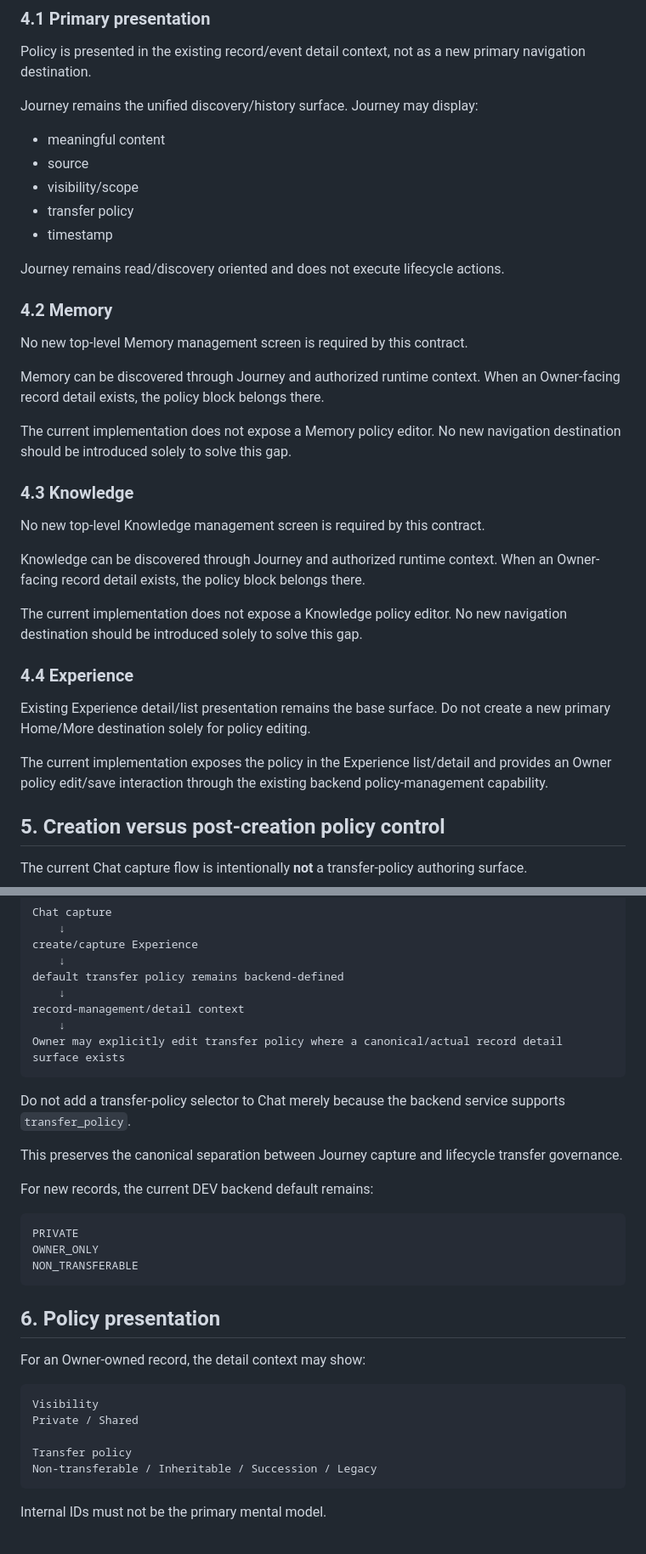
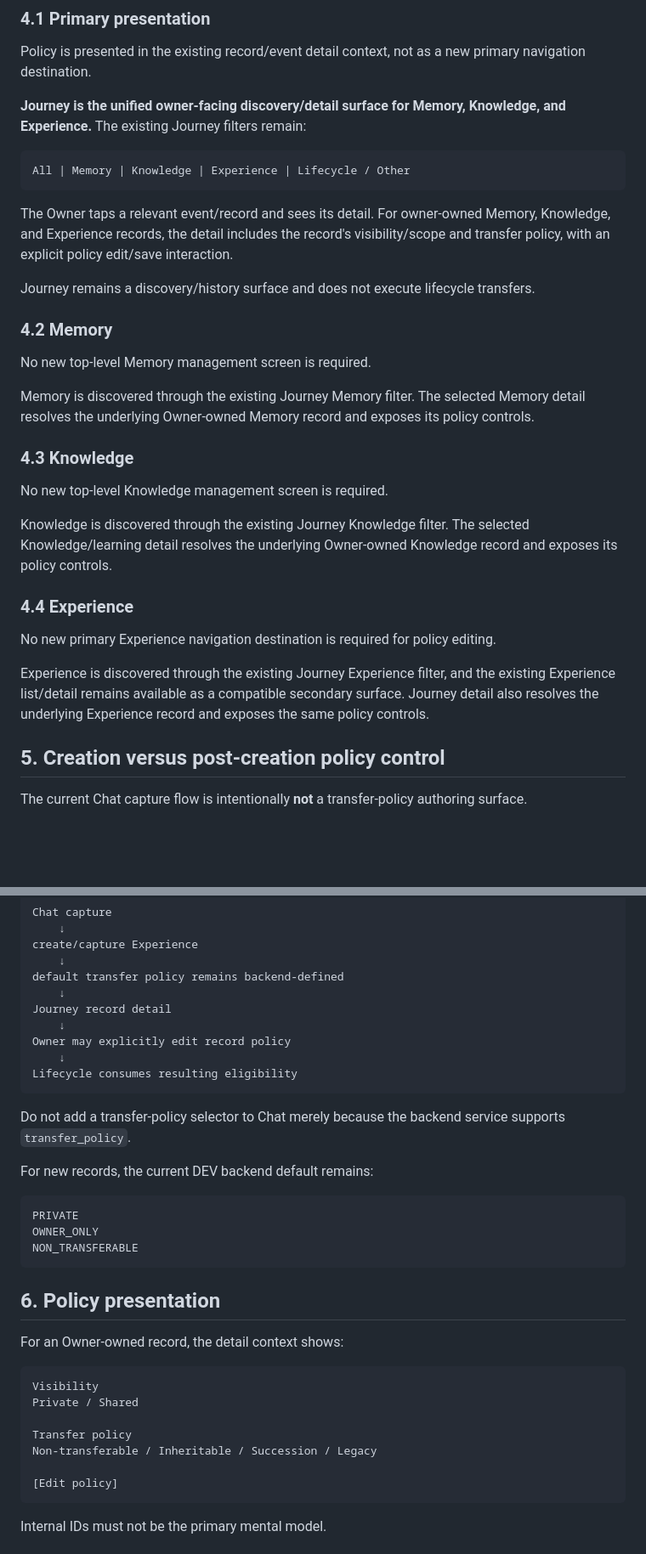
Before and after one commit to savie/second-head, a Markdown page: docs/design/SECOND_HEAD_PRIVACY_TRANSFER_POLICY_UX_CONTRACT_v1.0.md, 2 parts joined by grey strips. Shown at 85% size. Rendered like a GitHub page; blank space fills up the shorter version.

````diff
--- a/docs/design/SECOND_HEAD_PRIVACY_TRANSFER_POLICY_UX_CONTRACT_v1.0.md
+++ b/docs/design/SECOND_HEAD_PRIVACY_TRANSFER_POLICY_UX_CONTRACT_v1.0.md
@@ -47,37 +47,33 @@ The Owner must never be required to infer transfer eligibility from the word `Pr
 
 Policy is presented in the existing record/event detail context, not as a new primary navigation destination.
 
-Journey remains the unified discovery/history surface. Journey may display:
+**Journey is the unified owner-facing discovery/detail surface for Memory, Knowledge, and Experience.** The existing Journey filters remain:
 
-- meaningful content
-- source
-- visibility/scope
-- transfer policy
-- timestamp
+```text
+All | Memory | Knowledge | Experience | Lifecycle / Other
+```
 
-Journey remains read/discovery oriented and does not execute lifecycle actions.
+The Owner taps a relevant event/record and sees its detail. For owner-owned Memory, Knowledge, and Experience records, the detail includes the record's visibility/scope and transfer policy, with an explicit policy edit/save interaction.
+
+Journey remains a discovery/history surface and does not execute lifecycle transfers.
 
 ### 4.2 Memory
 
-No new top-level Memory management screen is required by this contract.
+No new top-level Memory management screen is required.
 
-Memory can be discovered through Journey and authorized runtime context. When an Owner-facing record detail exists, the policy block belongs there.
-
-The current implementation does not expose a Memory policy editor. No new navigation destination should be introduced solely to solve this gap.
+Memory is discovered through the existing Journey Memory filter. The selected Memory detail resolves the underlying Owner-owned Memory record and exposes its policy controls.
 
 ### 4.3 Knowledge
 
-No new top-level Knowledge management screen is required by this contract.
+No new top-level Knowledge management screen is required.
 
-Knowledge can be discovered through Journey and authorized runtime context. When an Owner-facing record detail exists, the policy block belongs there.
-
-The current implementation does not expose a Knowledge policy editor. No new navigation destination should be introduced solely to solve this gap.
+Knowledge is discovered through the existing Journey Knowledge filter. The selected Knowledge/learning detail resolves the underlying Owner-owned Knowledge record and exposes its policy controls.
 
 ### 4.4 Experience
 
-Existing Experience detail/list presentation remains the base surface. Do not create a new primary Home/More destination solely for policy editing.
+No new primary Experience navigation destination is required for policy editing.
 
-The current implementation exposes the policy in the Experience list/detail and provides an Owner policy edit/save interaction through the existing backend policy-management capability.
+Experience is discovered through the existing Journey Experience filter, and the existing Experience list/detail remains available as a compatible secondary surface. Journey detail also resolves the underlying Experience record and exposes the same policy controls.
 
 ## 5. Creation versus post-creation policy control
 
@@ -94,14 +90,14 @@ create/capture Experience
     ↓
 default transfer policy remains backend-defined
     ↓
-record-management/detail context
+Journey record detail
     ↓
-Owner may explicitly edit transfer policy where a canonical/actual record detail surface exists
+Owner may explicitly edit record policy
+    ↓
+Lifecycle consumes resulting eligibility
 ```
 
 Do not add a transfer-policy selector to Chat merely because the backend service supports `transfer_policy`.
-
-This preserves the canonical separation between Journey capture and lifecycle transfer governance.
 
 For new records, the current DEV backend default remains:
 
@@ -113,7 +109,7 @@ NON_TRANSFERABLE
 
 ## 6. Policy presentation
 
-For an Owner-owned record, the detail context may show:
+For an Owner-owned record, the detail context shows:
 
 ```text
 Visibility
@@ -121,6 +117,8 @@ Private / Shared
 
 Transfer policy
 Non-transferable / Inheritable / Succession / Legacy
+
+[Edit policy]
 ```
 
 Internal IDs must not be the primary mental model.
````
Also changed, not shown: other parts of docs/design/SECOND_HEAD_PRIVACY_TRANSFER_POLICY_UX_CONTRACT_v1.0.md (+47 -31 lines).
